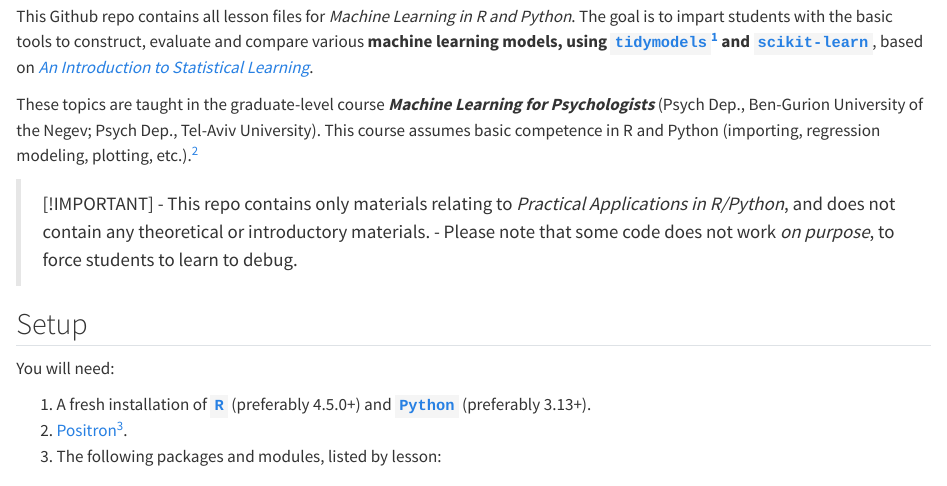
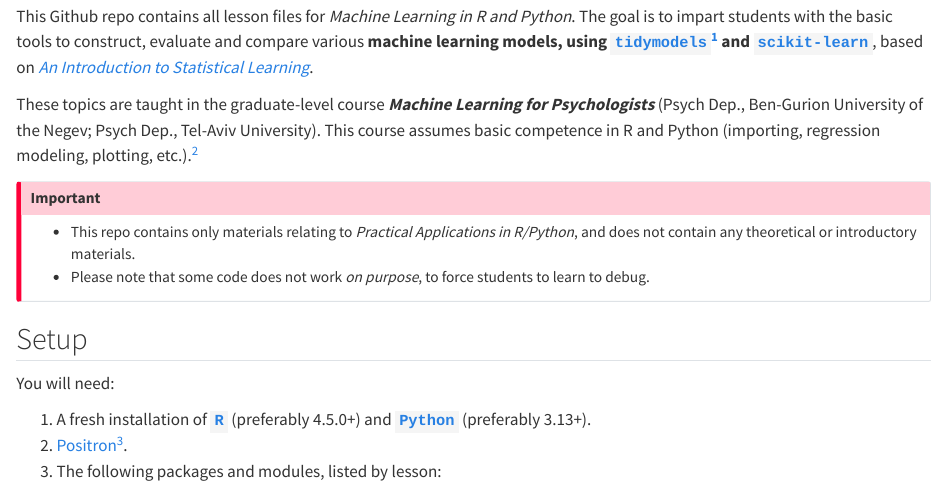
Before and after one commit to mattansb/Machine-Learning-foR-Psychologists, a Quarto document (README.qmd): the page in a window 1100 px wide, from 100 px down. Rendered offline with R 4.5, knitr and Pandoc in place of Quarto, with nearby package versions; drawn as R Markdown's standard HTML page in place of the format the file asks for; some code elsewhere in the file could not run offline; badge pictures from the web are left out.

Commit message:
important not note

```diff
--- a/README.qmd
+++ b/README.qmd
@@ -31,9 +31,12 @@ These topics are taught in the graduate-level course ***Machine Learning for Psy
 [^rprev]: For R, this mean something along the lines of [*Practical Applications in R for Psychologists*](https://github.com/mattansb/Practical-Applications-in-R-for-Psychologists).
 
 
-> [!IMPORTANT]
-> - This repo contains only materials relating to *Practical Applications in R/Python*, and does not contain any theoretical or introductory materials.
-> - Please note that some code does not work *on purpose*, to force students to learn to debug.
+::: {.callout-important}
+
+- This repo contains only materials relating to *Practical Applications in R/Python*, and does not contain any theoretical or introductory materials.
+- Please note that some code does not work *on purpose*, to force students to learn to debug.
+
+:::
 
 
 ## Setup
```
Also changed, not shown: README.md.
